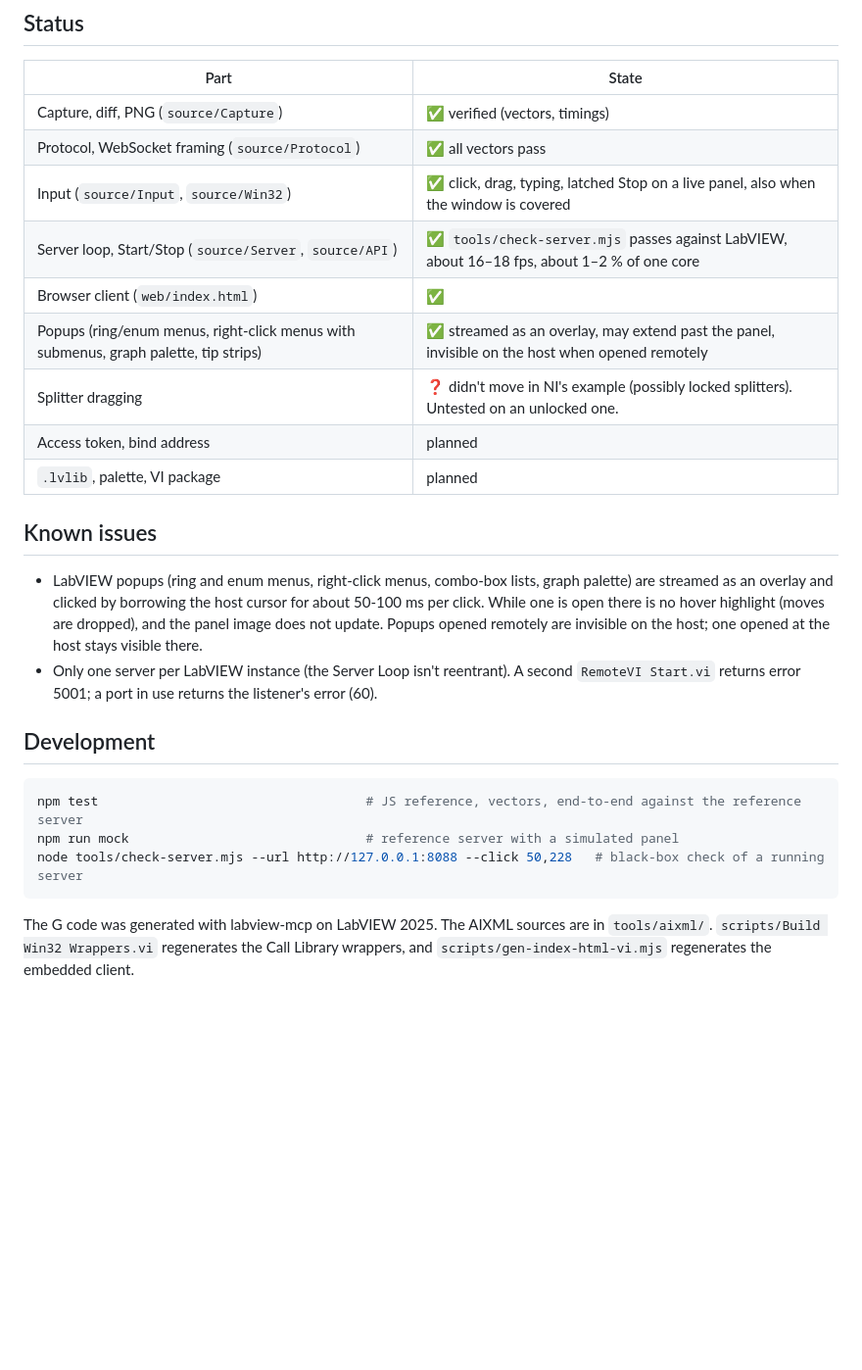
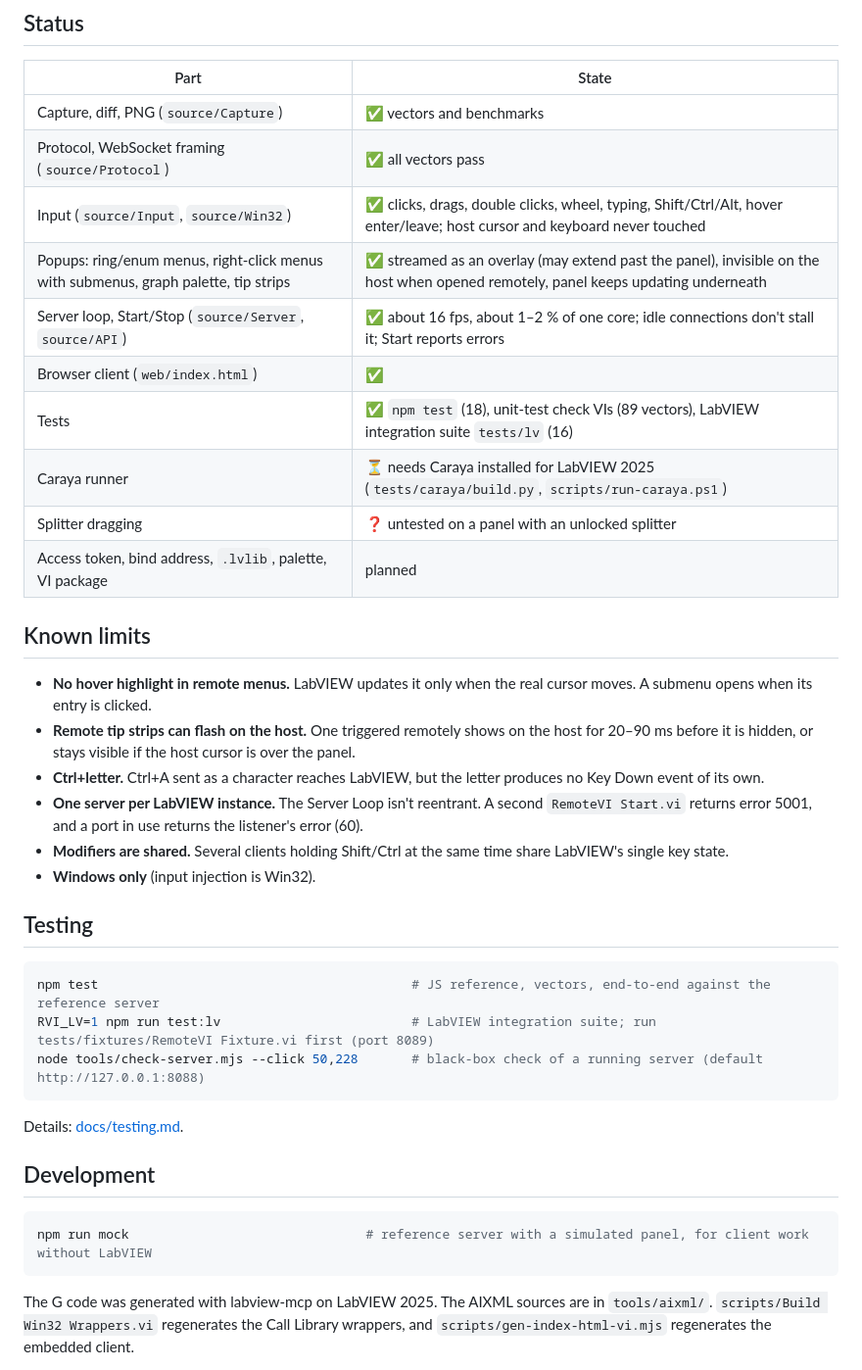
Before and after one commit to JanGoebel/RemoteVI, a Markdown page: README.md, the part around the change. Shown at 98% size. Rendered like a GitHub page; blank space fills up the shorter version.

Commit message:
README: current status, known limits, testing
Co-Authored-By: Claude Opus 5.5 <noreply@anthropic.com>

````diff
--- a/README.md
+++ b/README.md
@@ -28,27 +28,40 @@ Details: [docs/architecture.md](docs/architecture.md), [docs/protocol.md](docs/p
 
 | Part | State |
 |---|---|
-| Capture, diff, PNG (`source/Capture`) | ✅ verified (vectors, timings) |
+| Capture, diff, PNG (`source/Capture`) | ✅ vectors and benchmarks |
 | Protocol, WebSocket framing (`source/Protocol`) | ✅ all vectors pass |
-| Input (`source/Input`, `source/Win32`) | ✅ click, drag, typing, latched Stop on a live panel, also when the window is covered |
-| Server loop, Start/Stop (`source/Server`, `source/API`) | ✅ `tools/check-server.mjs` passes against LabVIEW, about 16–18 fps, about 1–2 % of one core |
+| Input (`source/Input`, `source/Win32`) | ✅ clicks, drags, double clicks, wheel, typing, Shift/Ctrl/Alt, hover enter/leave; host cursor and keyboard never touched |
+| Popups: ring/enum menus, right-click menus with submenus, graph palette, tip strips | ✅ streamed as an overlay (may extend past the panel), invisible on the host when opened remotely, panel keeps updating underneath |
+| Server loop, Start/Stop (`source/Server`, `source/API`) | ✅ about 16 fps, about 1–2 % of one core; idle connections don't stall it; Start reports errors |
 | Browser client (`web/index.html`) | ✅ |
-| Popups (ring/enum menus, right-click menus with submenus, graph palette, tip strips) | ✅ streamed as an overlay, may extend past the panel, invisible on the host when opened remotely |
-| Splitter dragging | ❓ didn't move in NI's example (possibly locked splitters). Untested on an unlocked one. |
-| Access token, bind address | planned |
-| `.lvlib`, palette, VI package | planned |
+| Tests | ✅ `npm test` (18), unit-test check VIs (89 vectors), LabVIEW integration suite `tests/lv` (16) |
+| Caraya runner | ⏳ needs Caraya installed for LabVIEW 2025 (`tests/caraya/build.py`, `scripts/run-caraya.ps1`) |
+| Splitter dragging | ❓ untested on a panel with an unlocked splitter |
+| Access token, bind address, `.lvlib`, palette, VI package | planned |
 
-## Known issues
+## Known limits
 
-* LabVIEW popups (ring and enum menus, right-click menus, combo-box lists, graph palette) are streamed as an overlay and clicked by borrowing the host cursor for about 50-100 ms per click. While one is open there is no hover highlight (moves are dropped), and the panel image does not update. Popups opened remotely are invisible on the host; one opened at the host stays visible there.
-* Only one server per LabVIEW instance (the Server Loop isn't reentrant). A second `RemoteVI Start.vi` returns error 5001; a port in use returns the listener's error (60).
+* **No hover highlight in remote menus.** LabVIEW updates it only when the real cursor moves. A submenu opens when its entry is clicked.
+* **Remote tip strips can flash on the host.** One triggered remotely shows on the host for 20–90 ms before it is hidden, or stays visible if the host cursor is over the panel.
+* **Ctrl+letter.** Ctrl+A sent as a character reaches LabVIEW, but the letter produces no Key Down event of its own.
+* **One server per LabVIEW instance.** The Server Loop isn't reentrant. A second `RemoteVI Start.vi` returns error 5001, and a port in use returns the listener's error (60).
+* **Modifiers are shared.** Several clients holding Shift/Ctrl at the same time share LabVIEW's single key state.
+* **Windows only** (input injection is Win32).
+
+## Testing
+
+```bash
+npm test                                         # JS reference, vectors, end-to-end against the reference server
+RVI_LV=1 npm run test:lv                         # LabVIEW integration suite; run tests/fixtures/RemoteVI Fixture.vi first (port 8089)
+node tools/check-server.mjs --click 50,228       # black-box check of a running server (default http://127.0.0.1:8088)
+```
+
+Details: [docs/testing.md](docs/testing.md).
 
 ## Development
 
 ```bash
-npm test                                   # JS reference, vectors, end-to-end against the reference server
-npm run mock                               # reference server with a simulated panel
-node tools/check-server.mjs --url http://127.0.0.1:8088 --click 50,228   # black-box check of a running server
+npm run mock                               # reference server with a simulated panel, for client work without LabVIEW
 ```
 
 The G code was generated with labview-mcp on LabVIEW 2025. The AIXML sources are in `tools/aixml/`. `scripts/Build Win32 Wrappers.vi` regenerates the Call Library wrappers, and `scripts/gen-index-html-vi.mjs` regenerates the embedded client.
````
